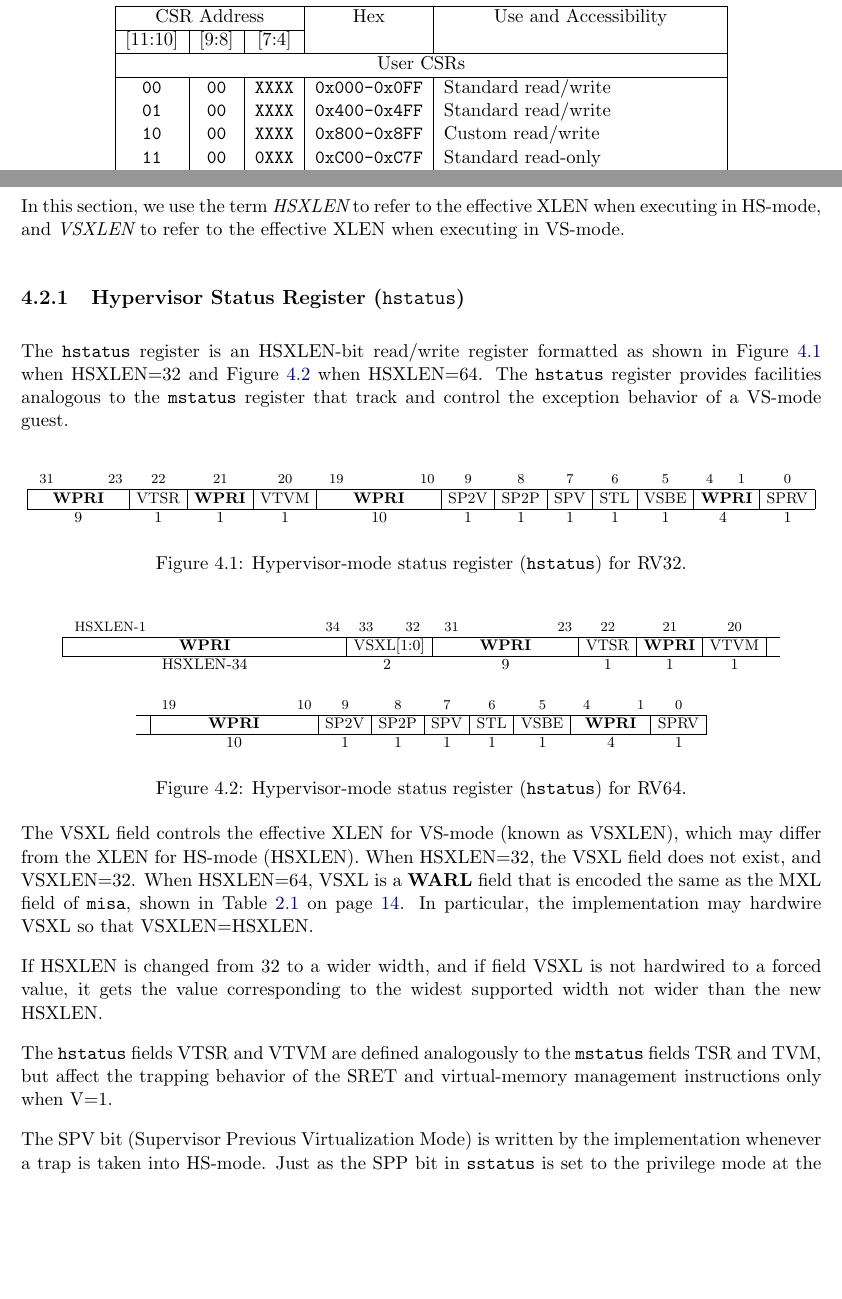
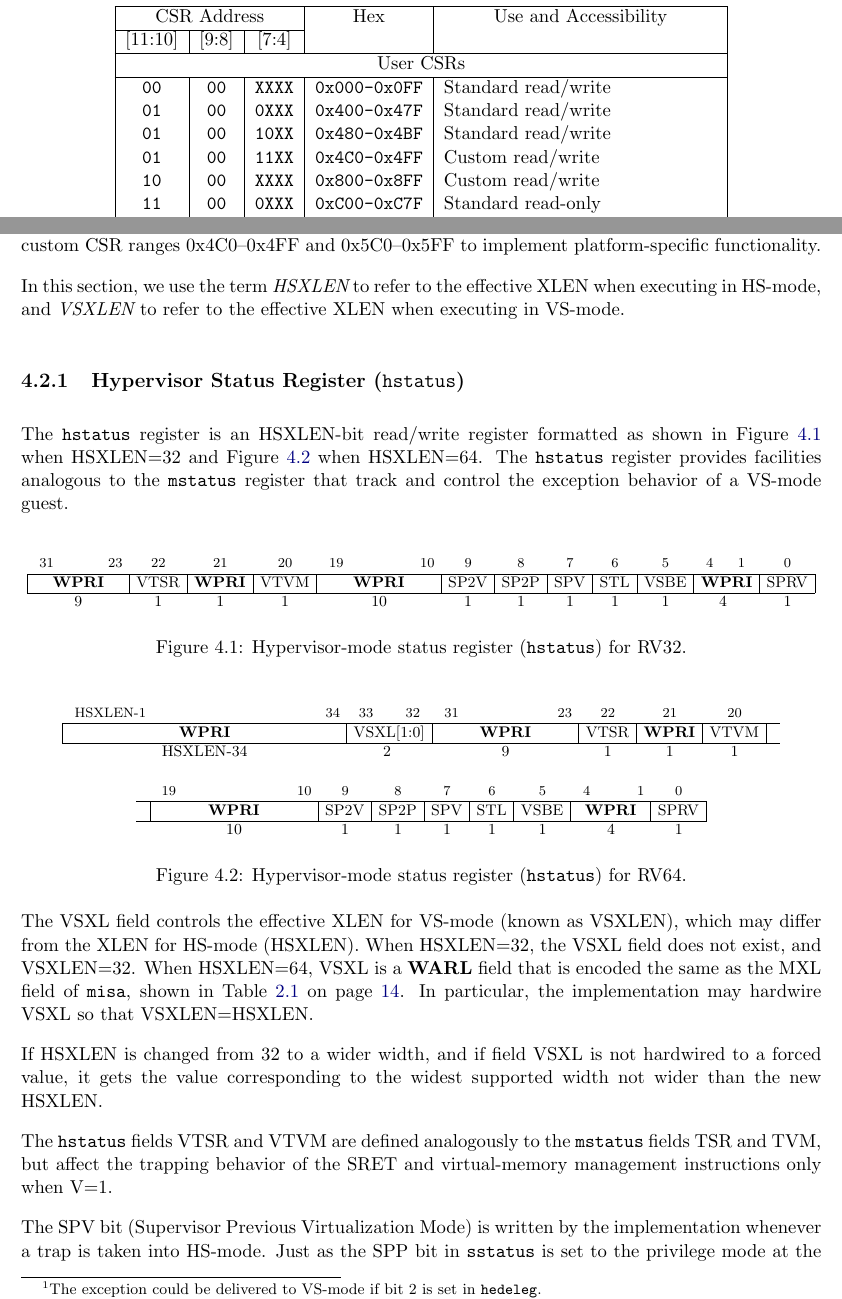
Before and after one commit to riscv/riscv-isa-manual, a LaTeX thesis (src/riscv-privileged.tex, which reads src/hypervisor.tex, src/priv-csrs.tex): two parts of pages 19 and 87 of 109, joined at a grey line, cut so that both start at the same text, the shorter picture padded with empty space. Compiled offline with pdfLaTeX.

Commit message:
hypervisor, csrs: define CSRs reserved for trapping to HS-mode
This patch defines a range of CSRs that always trap to hypervisors,
namely 0x400-0x5FF.  These could be used to enable paravirtualization
capabilities, including:

* reporting of time when no host CPU was available to run the guest

* reporting host wallclock time at VM boot

* requesting the host to flush the TLB on the next guest entry (which
avoids IPIs on overcommitted host)

* enabling asynchronous page faults (which could be delivered through
scause>=16)

Because U-mode CSRs in those range are all defined as standard CSRs
rather than custom, the patch also redefines the range 0x4C0 to 0x4FF
to custom read/write.

Signed-off-by: Paolo Bonzini <pbonzini@redhat.com>

```diff
--- a/src/hypervisor.tex
+++ b/src/hypervisor.tex
@@ -117,6 +117,13 @@ accessibility even when V=1, except with VS-mode and VU-mode substituting
 for HS-mode and U-mode.
 Hypervisor software is expected to manually swap the contents of these
 registers as needed.
+
+Finally, CSRs in the range from 0x400 to 0x5FF are guaranteed to cause
+an illegal instruction when accessed from VS-mode or VU-mode, even in
+future versions of the spec\footnote{The exception could be delivered to
+  VS-mode if bit 2 is set in {\tt hedeleg}.}.  Hypervisors can use the
+custom CSR ranges 0x4C0--0x4FF and 0x5C0--0x5FF to implement
+platform-specific functionality.
 
 In this section, we use the term {\em HSXLEN} to refer to the effective XLEN
 when executing in HS-mode, and {\em VSXLEN} to refer to the effective
--- a/src/priv-csrs.tex
+++ b/src/priv-csrs.tex
@@ -50,7 +50,9 @@ less-privileged software.
 \multicolumn{5}{|c|}{User CSRs}  \\
 \hline
 \tt   00   &\tt   00  &\tt   XXXX   & \tt 0x000-0x0FF & Standard read/write \\
-\tt   01   &\tt   00  &\tt   XXXX   & \tt 0x400-0x4FF & Standard read/write \\
+\tt   01   &\tt   00  &\tt   0XXX   & \tt 0x400-0x47F & Standard read/write \\
+\tt   01   &\tt   00  &\tt   10XX   & \tt 0x480-0x4BF & Standard read/write \\
+\tt   01   &\tt   00  &\tt   11XX   & \tt 0x4C0-0x4FF & Custom read/write \\
 \tt   10   &\tt   00  &\tt   XXXX   & \tt 0x800-0x8FF & Custom read/write \\
 \tt   11   &\tt   00  &\tt   0XXX   & \tt 0xC00-0xC7F & Standard read-only \\
 \tt   11   &\tt   00  &\tt   10XX   & \tt 0xC80-0xCBF & Standard read-only \\
```
